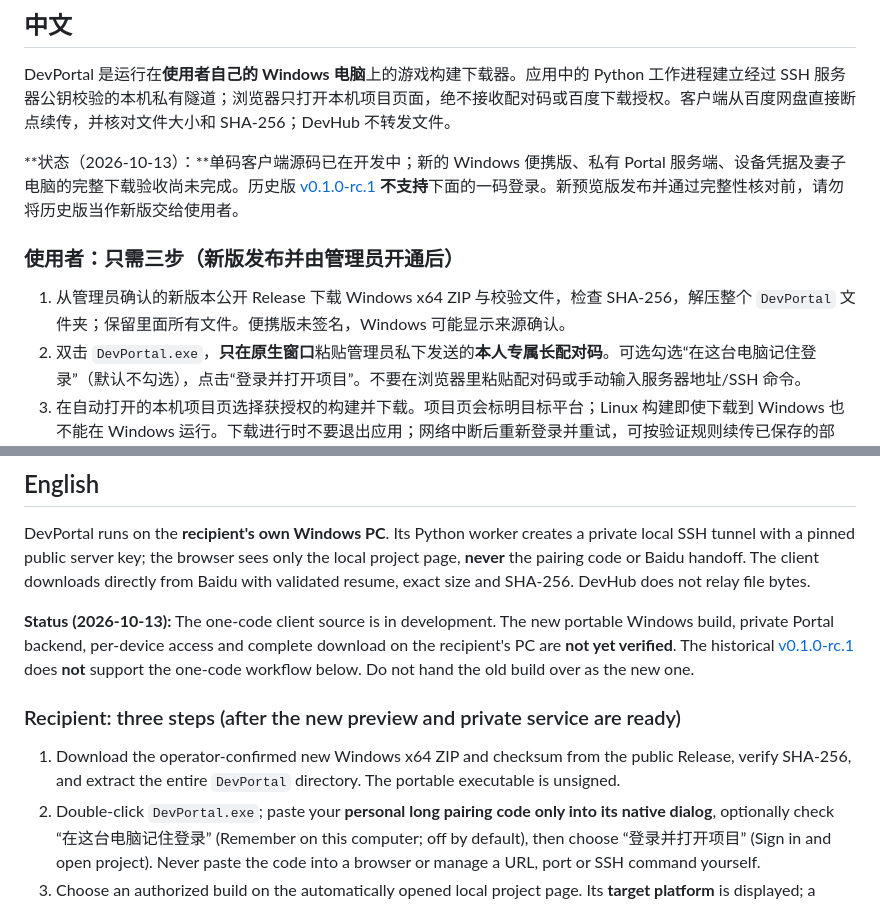
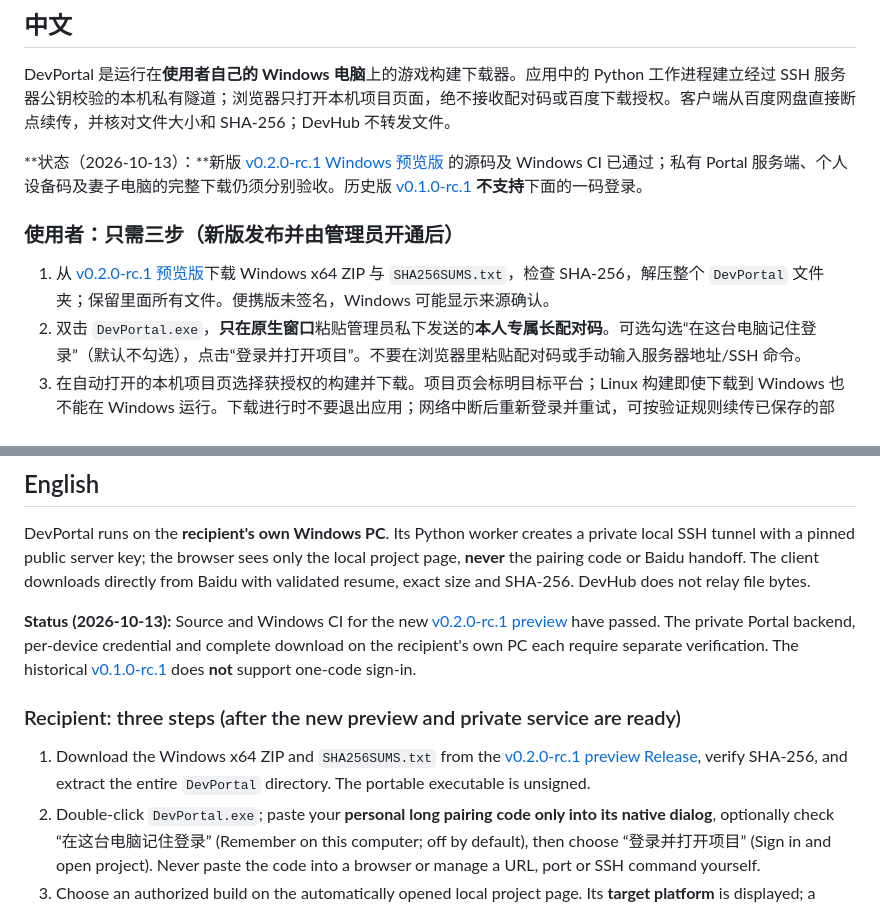
Before and after one commit to bayzhen/DevPortal, a Markdown page: README.md, 2 parts joined by grey strips. Rendered like a GitHub page.

Commit message:
Document verified one-code preview release link

```diff
--- a/README.md
+++ b/README.md
@@ -6,11 +6,11 @@
 
 DevPortal 是运行在**使用者自己的 Windows 电脑**上的游戏构建下载器。应用中的 Python 工作进程建立经过 SSH 服务器公钥校验的本机私有隧道；浏览器只打开本机项目页面，绝不接收配对码或百度下载授权。客户端从百度网盘直接断点续传，并核对文件大小和 SHA-256；DevHub 不转发文件。
 
-**状态（2026-10-13）：**单码客户端源码已在开发中；新的 Windows 便携版、私有 Portal 服务端、设备凭据及妻子电脑的完整下载验收尚未完成。历史版 [v0.1.0-rc.1](https://github.com/bayzhen/DevPortal/releases/tag/v0.1.0-rc.1) **不支持**下面的一码登录。新预览版发布并通过完整性核对前，请勿将历史版当作新版交给使用者。
+**状态（2026-10-13）：**新版 [v0.2.0-rc.1 Windows 预览版](https://github.com/bayzhen/DevPortal/releases/tag/v0.2.0-rc.1) 的源码及 Windows CI 已通过；私有 Portal 服务端、个人设备码及妻子电脑的完整下载仍须分别验收。历史版 [v0.1.0-rc.1](https://github.com/bayzhen/DevPortal/releases/tag/v0.1.0-rc.1) **不支持**下面的一码登录。
 
 ### 使用者：只需三步（新版发布并由管理员开通后）
 
-1. 从管理员确认的新版本公开 Release 下载 Windows x64 ZIP 与校验文件，检查 SHA-256，解压整个 `DevPortal` 文件夹；保留里面所有文件。便携版未签名，Windows 可能显示来源确认。
+1. 从 [v0.2.0-rc.1 预览版](https://github.com/bayzhen/DevPortal/releases/tag/v0.2.0-rc.1)下载 Windows x64 ZIP 与 `SHA256SUMS.txt`，检查 SHA-256，解压整个 `DevPortal` 文件夹；保留里面所有文件。便携版未签名，Windows 可能显示来源确认。
 2. 双击 `DevPortal.exe`，**只在原生窗口**粘贴管理员私下发送的**本人专属长配对码**。可选勾选“在这台电脑记住登录”（默认不勾选），点击“登录并打开项目”。不要在浏览器里粘贴配对码或手动输入服务器地址/SSH 命令。
 3. 在自动打开的本机项目页选择获授权的构建并下载。项目页会标明目标平台；Linux 构建即使下载到 Windows 也不能在 Windows 运行。下载进行时不要退出应用；网络中断后重新登录并重试，可按验证规则续传已保存的部分。
 
@@ -35,11 +35,11 @@ python3 -m venv .venv
 
 DevPortal runs on the **recipient's own Windows PC**. Its Python worker creates a private local SSH tunnel with a pinned public server key; the browser sees only the local project page, **never** the pairing code or Baidu handoff. The client downloads directly from Baidu with validated resume, exact size and SHA-256. DevHub does not relay file bytes.
 
-**Status (2026-10-13):** The one-code client source is in development. The new portable Windows build, private Portal backend, per-device access and complete download on the recipient's PC are **not yet verified**. The historical [v0.1.0-rc.1](https://github.com/bayzhen/DevPortal/releases/tag/v0.1.0-rc.1) does **not** support the one-code workflow below. Do not hand the old build over as the new one.
+**Status (2026-10-13):** Source and Windows CI for the new [v0.2.0-rc.1 preview](https://github.com/bayzhen/DevPortal/releases/tag/v0.2.0-rc.1) have passed. The private Portal backend, per-device credential and complete download on the recipient's own PC each require separate verification. The historical [v0.1.0-rc.1](https://github.com/bayzhen/DevPortal/releases/tag/v0.1.0-rc.1) does **not** support one-code sign-in.
 
 ### Recipient: three steps (after the new preview and private service are ready)
 
-1. Download the operator-confirmed new Windows x64 ZIP and checksum from the public Release, verify SHA-256, and extract the entire `DevPortal` directory. The portable executable is unsigned.
+1. Download the Windows x64 ZIP and `SHA256SUMS.txt` from the [v0.2.0-rc.1 preview Release](https://github.com/bayzhen/DevPortal/releases/tag/v0.2.0-rc.1), verify SHA-256, and extract the entire `DevPortal` directory. The portable executable is unsigned.
 2. Double-click `DevPortal.exe`; paste your **personal long pairing code only into its native dialog**, optionally check “在这台电脑记住登录” (Remember on this computer; off by default), then choose “登录并打开项目” (Sign in and open project). Never paste the code into a browser or manage a URL, port or SSH command yourself.
 3. Choose an authorized build on the automatically opened local project page. Its **target platform** is displayed; a Linux build downloaded on Windows will not run on Windows. Keep the application open during downloads; sign in and retry after a disruption to use normal validated resume.
 
```
